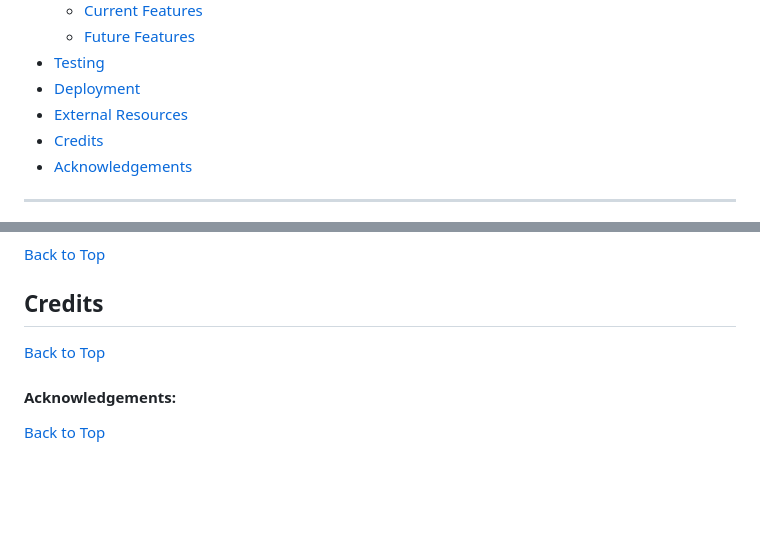
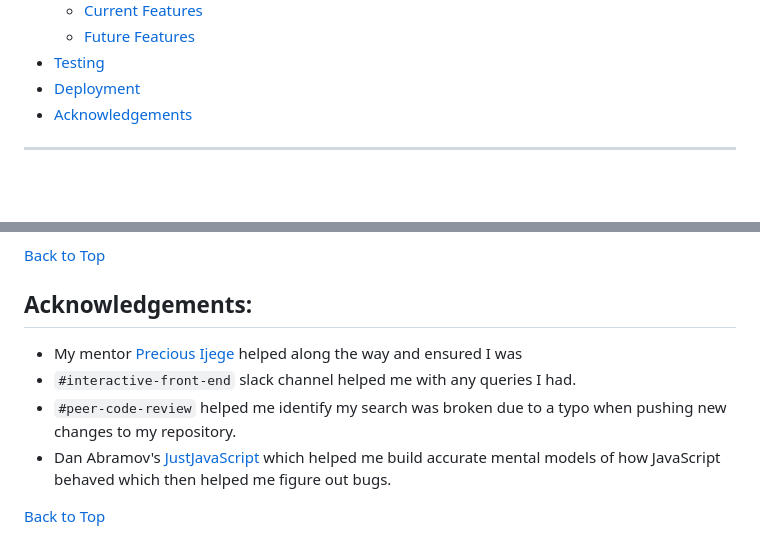
Before and after one commit to kenwilde1/weather-now, a Markdown page: README.md, 2 parts joined by grey strips. GitHub-like rendering; blank space fills up the shorter version.

Commit message:
updated README and fixed css bug

```diff
--- a/README.md
+++ b/README.md
@@ -21,8 +21,6 @@
   - [Future Features](#future-features)
 - [Testing](#testing)
 - [Deployment](#deployment)
-- [External Resources](#external-resources)
-- [Credits](#credits)
 - [Acknowledgements](#acknowledgements)
 
 ---
@@ -235,10 +233,10 @@ This will then download a copy of the remote repository on Github to your local
 
 [Back to Top](#table-of-contents)
 
-## Credits
+## Acknowledgements:
+- My mentor [Precious Ijege](https://www.linkedin.com/in/precious-ijege-908a00168/?originalSubdomain=ng) helped along the way and ensured I was
+- `#interactive-front-end` slack channel helped me with any queries I had.
+- `#peer-code-review` helped me identify my search was broken due to a typo when pushing new changes to my repository.
+- Dan Abramov's [JustJavaScript](https://justjavascript.com/) which helped me build accurate mental models of how JavaScript behaved which then helped me figure out bugs.
 
 [Back to Top](#table-of-contents)
-
-#### Acknowledgements:
-
-[Back to Top](#table-of-contents)
```
Also changed, not shown: TESTING.md (+16 -0 lines), markdown-images/fixed-flexbox-bug.png (added), markdown-images/flexbox-bug.jpg (added), 3 other files.
